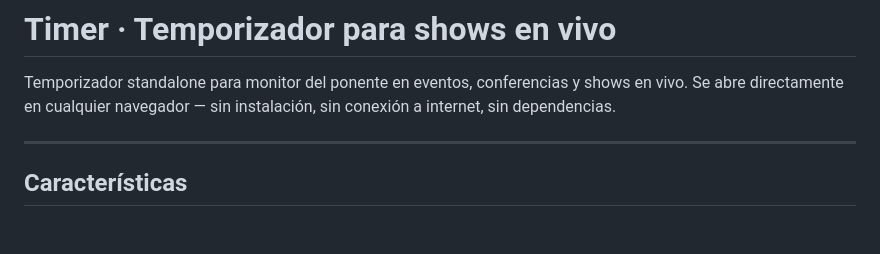
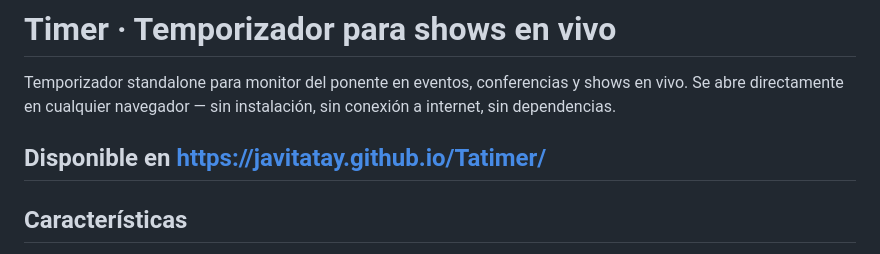
Before and after one commit to javitatay/Tatimer, a Markdown page: README.md, the part around the change. GitHub-like rendering; blank space fills up the shorter version.

```diff
--- a/README.md
+++ b/README.md
@@ -2,6 +2,7 @@
 
 Temporizador standalone para monitor del ponente en eventos, conferencias y shows en vivo. Se abre directamente en cualquier navegador — sin instalación, sin conexión a internet, sin dependencias.
 
+Disponible en https://javitatay.github.io/Tatimer/
 ---
 
 ## Características
```
